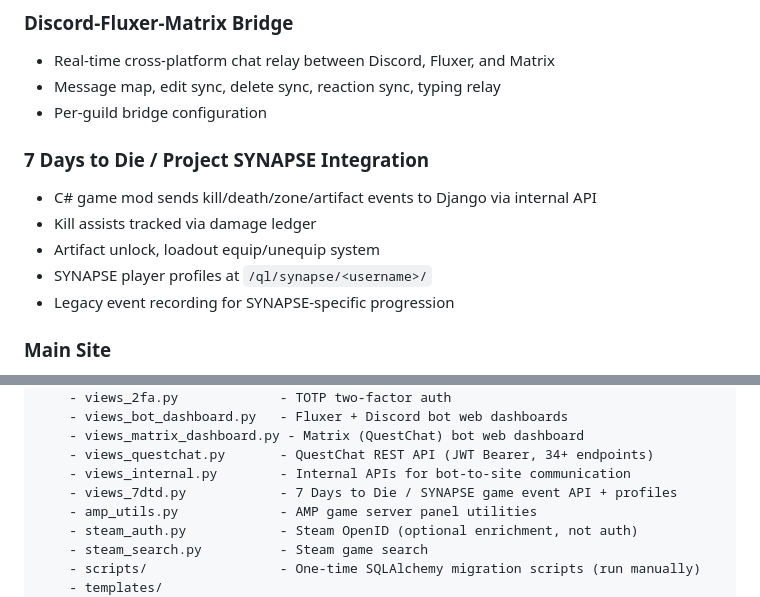
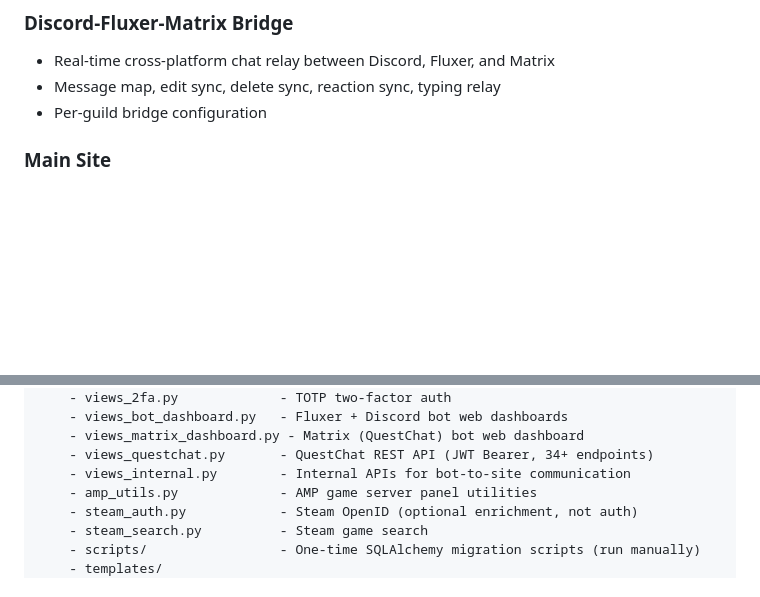
Before and after one commit to Casual-Heroes/QuestLog, a Markdown page: README.md, 2 parts joined by grey strips. GitHub-like rendering; blank space fills up the shorter version.

Commit message:
Remove 7 Days to Die integration section from README (#32)
Removed 7 Days to Die / Project SYNAPSE integration details from the README.

```diff
--- a/README.md
+++ b/README.md
@@ -52,13 +52,6 @@ Built with Django 5.2 and SQLAlchemy on top of MySQL/MariaDB.
 - Real-time cross-platform chat relay between Discord, Fluxer, and Matrix
 - Message map, edit sync, delete sync, reaction sync, typing relay
 - Per-guild bridge configuration
-
-### 7 Days to Die / Project SYNAPSE Integration
-- C# game mod sends kill/death/zone/artifact events to Django via internal API
-- Kill assists tracked via damage ledger
-- Artifact unlock, loadout equip/unequip system
-- SYNAPSE player profiles at `/ql/synapse/<username>/`
-- Legacy event recording for SYNAPSE-specific progression
 
 ### Main Site
 - Game server status page (AMP/CubeCoders integration)
@@ -332,7 +325,6 @@ platform/
     - views_matrix_dashboard.py - Matrix (QuestChat) bot web dashboard
     - views_questchat.py       - QuestChat REST API (JWT Bearer, 34+ endpoints)
     - views_internal.py        - Internal APIs for bot-to-site communication
-    - views_7dtd.py            - 7 Days to Die / SYNAPSE game event API + profiles
     - amp_utils.py             - AMP game server panel utilities
     - steam_auth.py            - Steam OpenID (optional enrichment, not auth)
     - steam_search.py          - Steam game search
```
